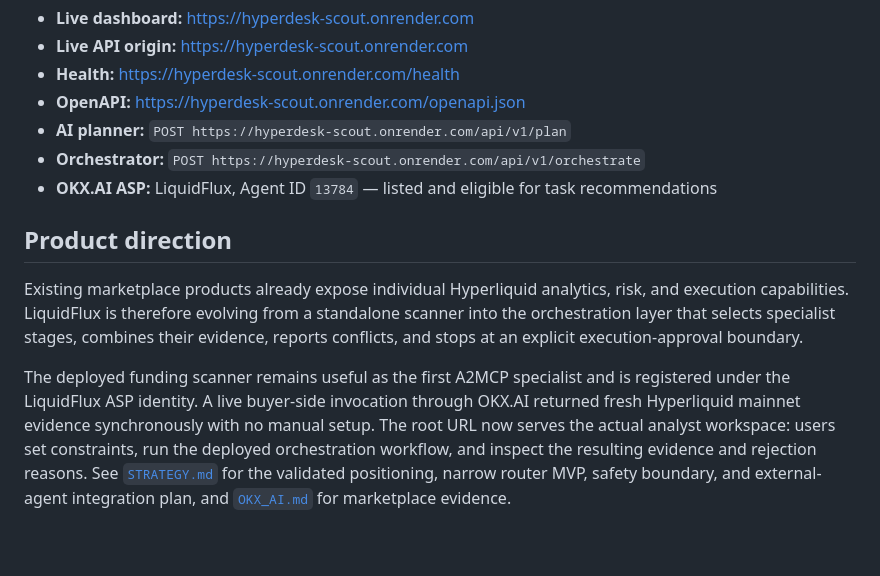
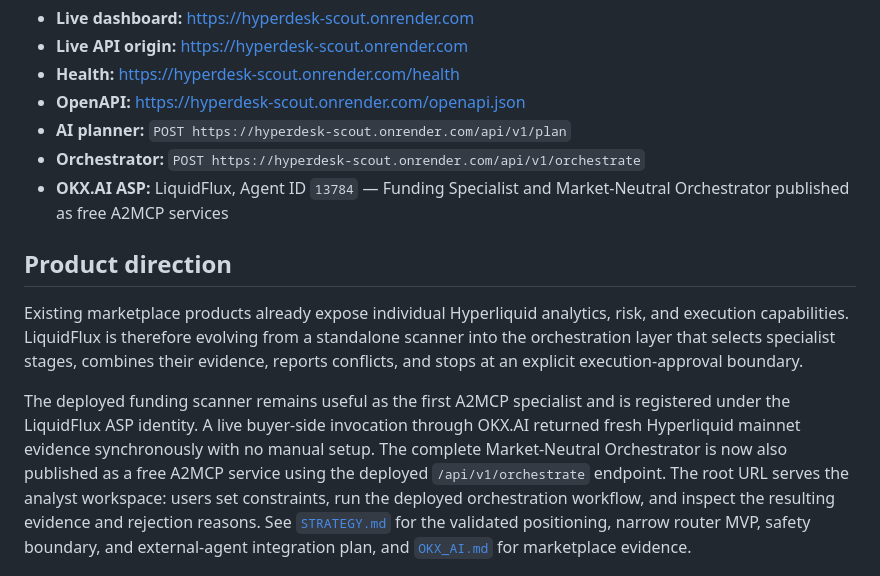
Before and after one commit to CasmanKaido/hyperdesk-scout, a Markdown page: README.md, the part around the change. Rendered like a GitHub page; blank space fills up the shorter version.

Commit message:
Document orchestrator marketplace service

```diff
--- a/README.md
+++ b/README.md
@@ -8,13 +8,13 @@ LiquidFlux is an AI-assisted, read-only Hyperliquid specialist-orchestration ser
 - **OpenAPI:** https://hyperdesk-scout.onrender.com/openapi.json
 - **AI planner:** `POST https://hyperdesk-scout.onrender.com/api/v1/plan`
 - **Orchestrator:** `POST https://hyperdesk-scout.onrender.com/api/v1/orchestrate`
-- **OKX.AI ASP:** LiquidFlux, Agent ID `13784` — listed and eligible for task recommendations
+- **OKX.AI ASP:** LiquidFlux, Agent ID `13784` — Funding Specialist and Market-Neutral Orchestrator published as free A2MCP services
 
 ## Product direction
 
 Existing marketplace products already expose individual Hyperliquid analytics, risk, and execution capabilities. LiquidFlux is therefore evolving from a standalone scanner into the orchestration layer that selects specialist stages, combines their evidence, reports conflicts, and stops at an explicit execution-approval boundary.
 
-The deployed funding scanner remains useful as the first A2MCP specialist and is registered under the LiquidFlux ASP identity. A live buyer-side invocation through OKX.AI returned fresh Hyperliquid mainnet evidence synchronously with no manual setup. The root URL now serves the actual analyst workspace: users set constraints, run the deployed orchestration workflow, and inspect the resulting evidence and rejection reasons. See [`STRATEGY.md`](STRATEGY.md) for the validated positioning, narrow router MVP, safety boundary, and external-agent integration plan, and [`OKX_AI.md`](OKX_AI.md) for marketplace evidence.
+The deployed funding scanner remains useful as the first A2MCP specialist and is registered under the LiquidFlux ASP identity. A live buyer-side invocation through OKX.AI returned fresh Hyperliquid mainnet evidence synchronously with no manual setup. The complete Market-Neutral Orchestrator is now also published as a free A2MCP service using the deployed `/api/v1/orchestrate` endpoint. The root URL serves the analyst workspace: users set constraints, run the deployed orchestration workflow, and inspect the resulting evidence and rejection reasons. See [`STRATEGY.md`](STRATEGY.md) for the validated positioning, narrow router MVP, safety boundary, and external-agent integration plan, and [`OKX_AI.md`](OKX_AI.md) for marketplace evidence.
 
 ![LiquidFlux analysis workspace](assets/screenshots/dashboard-result.png)
 
```
Also changed, not shown: OKX_AI.md (+24 -4 lines), ROADMAP.md (+4 -1 lines).
